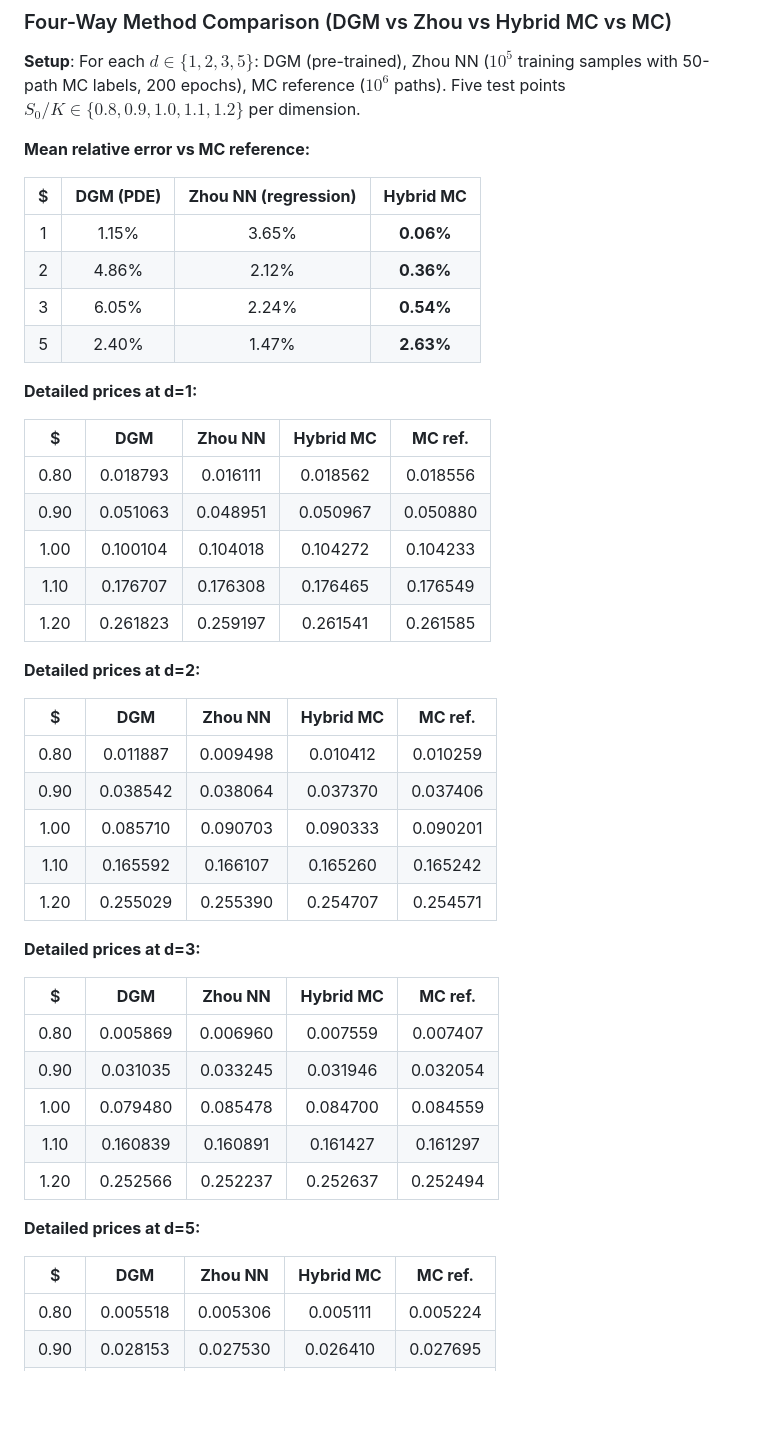
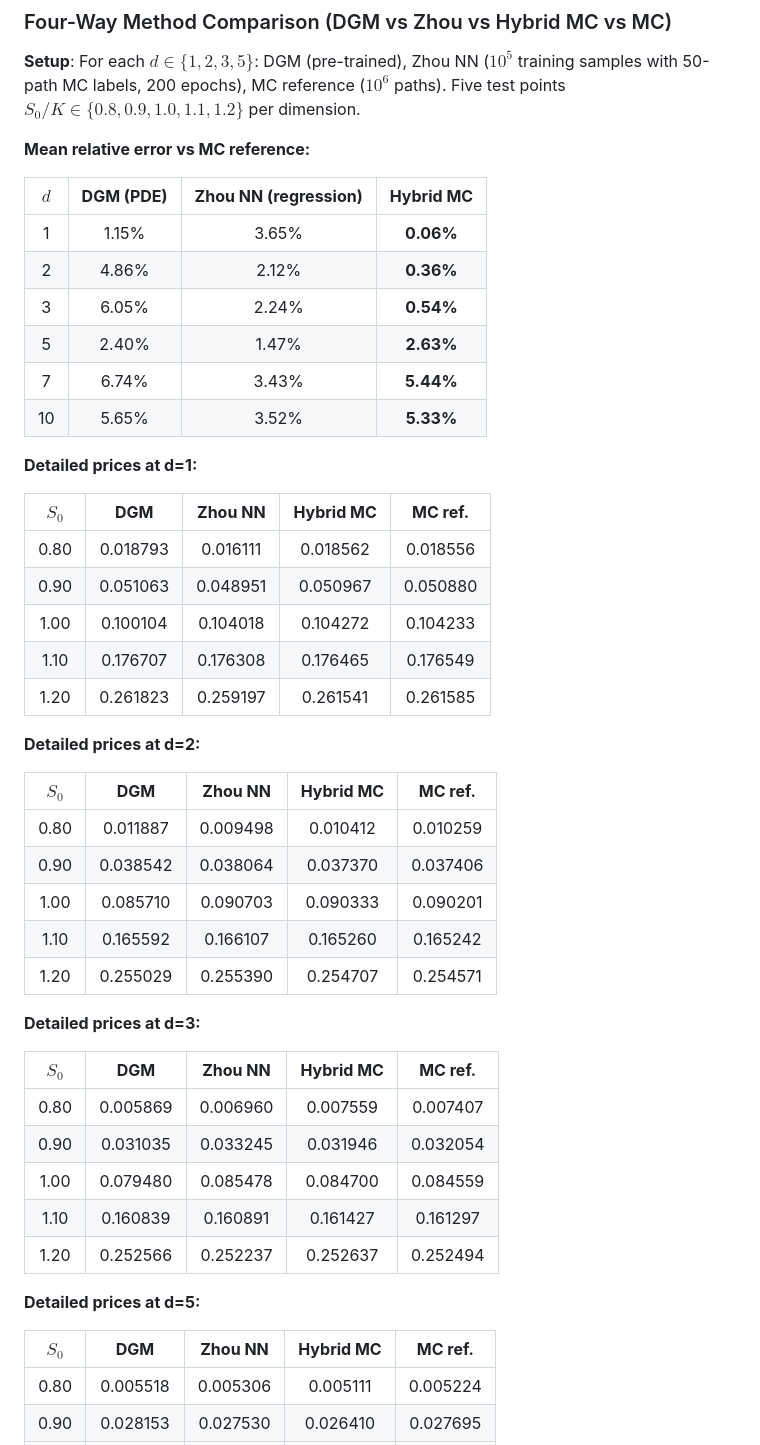
Before and after one commit to sidg2hp/option-pricing-DGM, a Markdown page: README.md, the part around one of its changes. Rendered like a GitHub page; blank space fills up the shorter version.

```diff
--- a/README.md
+++ b/README.md
@@ -245,16 +245,18 @@ $$\sigma_{\text{geo}} = \frac{1}{d}\sqrt{\sum_{i,j}\rho_{ij}\sigma_i\sigma_j}, \
 
 **Mean relative error vs MC reference:**
 
-| $ | **DGM (PDE)** | **Zhou NN (regression)** | **Hybrid MC** |
+| $d$ | **DGM (PDE)** | **Zhou NN (regression)** | **Hybrid MC** |
 |:-:|:-:|:-:|:-:|
 | 1 | 1.15% | 3.65% | **0.06%** |
 | 2 | 4.86% | 2.12% | **0.36%** |
 | 3 | 6.05% | 2.24% | **0.54%** |
 | 5 | 2.40% | 1.47% | **2.63%** |
+| 7 | 6.74% | 3.43% | **5.44%** |
+| 10 | 5.65% | 3.52% | **5.33%** |
 
 **Detailed prices at d=1:**
 
-| $ | **DGM** | **Zhou NN** | **Hybrid MC** | **MC ref.** |
+| $S_0$ | **DGM** | **Zhou NN** | **Hybrid MC** | **MC ref.** |
 |:-:|:-:|:-:|:-:|:-:|
 | 0.80 | 0.018793 | 0.016111 | 0.018562 | 0.018556 |
 | 0.90 | 0.051063 | 0.048951 | 0.050967 | 0.050880 |
@@ -264,7 +266,7 @@ $$\sigma_{\text{geo}} = \frac{1}{d}\sqrt{\sum_{i,j}\rho_{ij}\sigma_i\sigma_j}, \
 
 **Detailed prices at d=2:**
 
-| $ | **DGM** | **Zhou NN** | **Hybrid MC** | **MC ref.** |
+| $S_0$ | **DGM** | **Zhou NN** | **Hybrid MC** | **MC ref.** |
 |:-:|:-:|:-:|:-:|:-:|
 | 0.80 | 0.011887 | 0.009498 | 0.010412 | 0.010259 |
 | 0.90 | 0.038542 | 0.038064 | 0.037370 | 0.037406 |
@@ -274,7 +276,7 @@ $$\sigma_{\text{geo}} = \frac{1}{d}\sqrt{\sum_{i,j}\rho_{ij}\sigma_i\sigma_j}, \
 
 **Detailed prices at d=3:**
 
-| $ | **DGM** | **Zhou NN** | **Hybrid MC** | **MC ref.** |
+| $S_0$ | **DGM** | **Zhou NN** | **Hybrid MC** | **MC ref.** |
 |:-:|:-:|:-:|:-:|:-:|
 | 0.80 | 0.005869 | 0.006960 | 0.007559 | 0.007407 |
 | 0.90 | 0.031035 | 0.033245 | 0.031946 | 0.032054 |
@@ -284,7 +286,7 @@ $$\sigma_{\text{geo}} = \frac{1}{d}\sqrt{\sum_{i,j}\rho_{ij}\sigma_i\sigma_j}, \
 
 **Detailed prices at d=5:**
 
-| $ | **DGM** | **Zhou NN** | **Hybrid MC** | **MC ref.** |
+| $S_0$ | **DGM** | **Zhou NN** | **Hybrid MC** | **MC ref.** |
 |:-:|:-:|:-:|:-:|:-:|
 | 0.80 | 0.005518 | 0.005306 | 0.005111 | 0.005224 |
 | 0.90 | 0.028153 | 0.027530 | 0.026410 | 0.027695 |
```
Also changed, not shown: other parts of README.md (+20 -0 lines).
